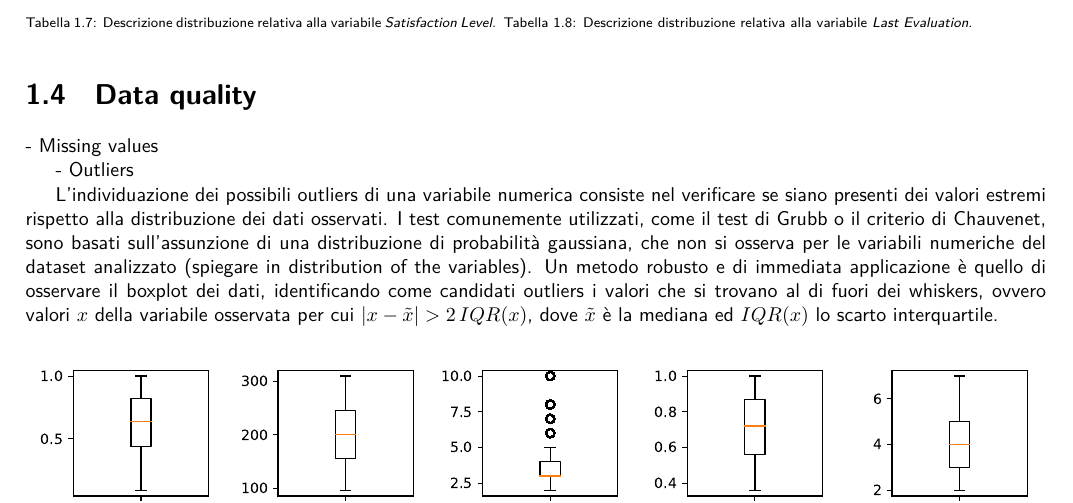
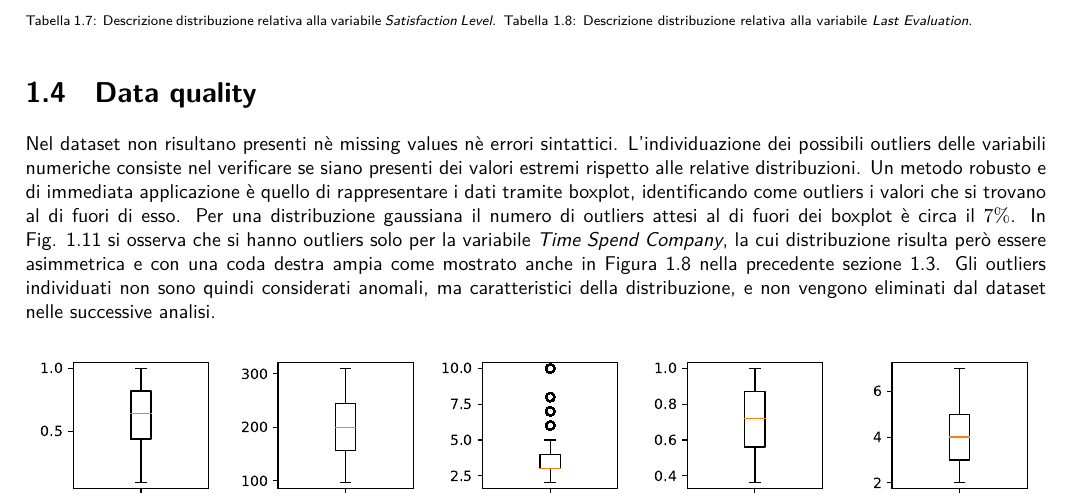
Before and after one commit to germz01/Human-Resources-Analysis, a LaTeX document (main.tex, which reads chapters/1.tex): part of page 6 of 15, cut so that both start at the same text. Compiled offline with XeLaTeX.

Commit message:
Update 1.tex
Merge manuale Data Quality

```diff
--- a/chapters/1.tex
+++ b/chapters/1.tex
@@ -271,13 +271,7 @@ Proseguendo poi con il rapporto tra dipendenti ancora in azienda e non, e il num
 % section distribution_of_the_variables_and_statistics (end)
 \section{Data quality} % (fold)
 \label{sec:assessing_data_quality}
-
-- Missing values
-
-- Outliers
-
-L'individuazione dei possibili outliers di una variabile numerica consiste nel verificare se siano presenti dei valori estremi rispetto alla distribuzione dei dati osservati. I test comunemente utilizzati, come il test di Grubb o il criterio di Chauvenet, sono basati sull'assunzione di una distribuzione di probabilità gaussiana, che non si osserva per le variabili numeriche del dataset analizzato (spiegare in distribution of the variables).
-Un metodo robusto e di immediata applicazione è quello di osservare il boxplot dei dati, identificando come candidati outliers i valori che si trovano al di fuori dei whiskers, ovvero valori $x$ della variabile osservata per cui $|x-\tilde{x}|>2\,IQR(x)$, dove $\tilde{x}$ è la mediana ed $IQR(x)$ lo scarto interquartile.
+Nel dataset non risultano presenti nè missing values nè errori sintattici. L'individuazione dei possibili outliers delle variabili numeriche consiste nel verificare se siano presenti dei valori estremi rispetto alle relative distribuzioni. Un metodo robusto e di immediata applicazione è quello di rappresentare i dati tramite boxplot, identificando come outliers i valori che si trovano al di fuori di esso. Per una distribuzione gaussiana il numero di outliers attesi al di fuori dei boxplot è circa il $7\%$. In Fig. \ref{fig:boxplots} si osserva che si hanno outliers solo per la variabile \textit{Time Spend Company}, la cui distribuzione risulta però essere asimmetrica e con una coda destra ampia come mostrato anche in Figura \ref{fig:t_spend_comp} nella precedente sezione \ref{sec:distribution_of_the_variables_and_statistics}. Gli outliers individuati non sono quindi considerati anomali, ma caratteristici della distribuzione, e non vengono eliminati dal dataset nelle successive analisi.
 
 \begin{figure}[ht]
   \centering
```
